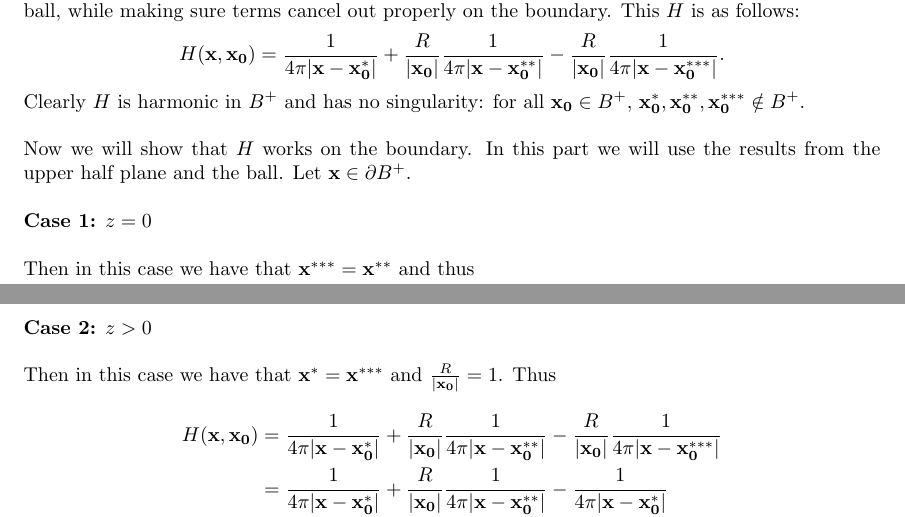
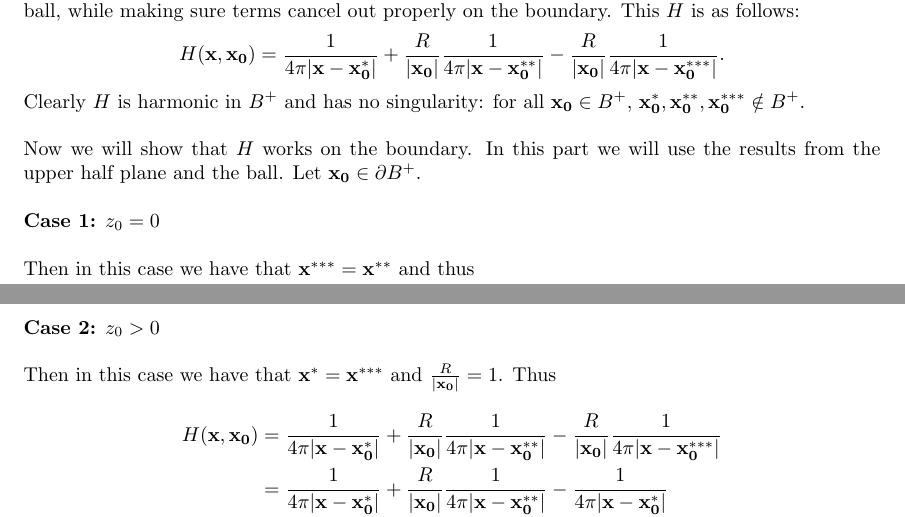
Before and after one commit to mwiens91/418-homework, a LaTeX problem sheet (hw9/hw9.tex): two parts of pages 6 and 7 of 7, joined at a grey line, cut so that both start at the same text. Compiled offline with pdfLaTeX.

Commit message:
Fix hw9 minor typos

```diff
--- a/hw9/hw9.tex
+++ b/hw9/hw9.tex
@@ -335,10 +335,10 @@ Clearly $H$ is harmonic in $B^+$ and has no singularity: for all
 $\*{x_0} \in B^+$, $\*{x_0^*}, \*{x_0^{**}}, \*{x_0^{***}} \notin B^+$.
 
 Now we will show that $H$ works on the boundary. In this part we will
-use the results from the upper half plane and the ball. Let $\*x \in
+use the results from the upper half plane and the ball. Let $\*{x_0} \in
 \partial B^+$.
 
-\textbf{Case 1:} $z = 0$
+\textbf{Case 1:} $z_0 = 0$
 
 Then in this case we have that $\*{x^{***}} = \*{x^{**}}$ and thus
 %
@@ -365,7 +365,7 @@ From lectures, we know that
     .
 \end{align*}
 
-\textbf{Case 2:} $z > 0$
+\textbf{Case 2:} $z_0 > 0$
 
 Then in this case we have that $\*{x^{*}} = \*{x^{***}}$ and
 $\frac{R}{|\*{x_0}|} = 1$. Thus
```
